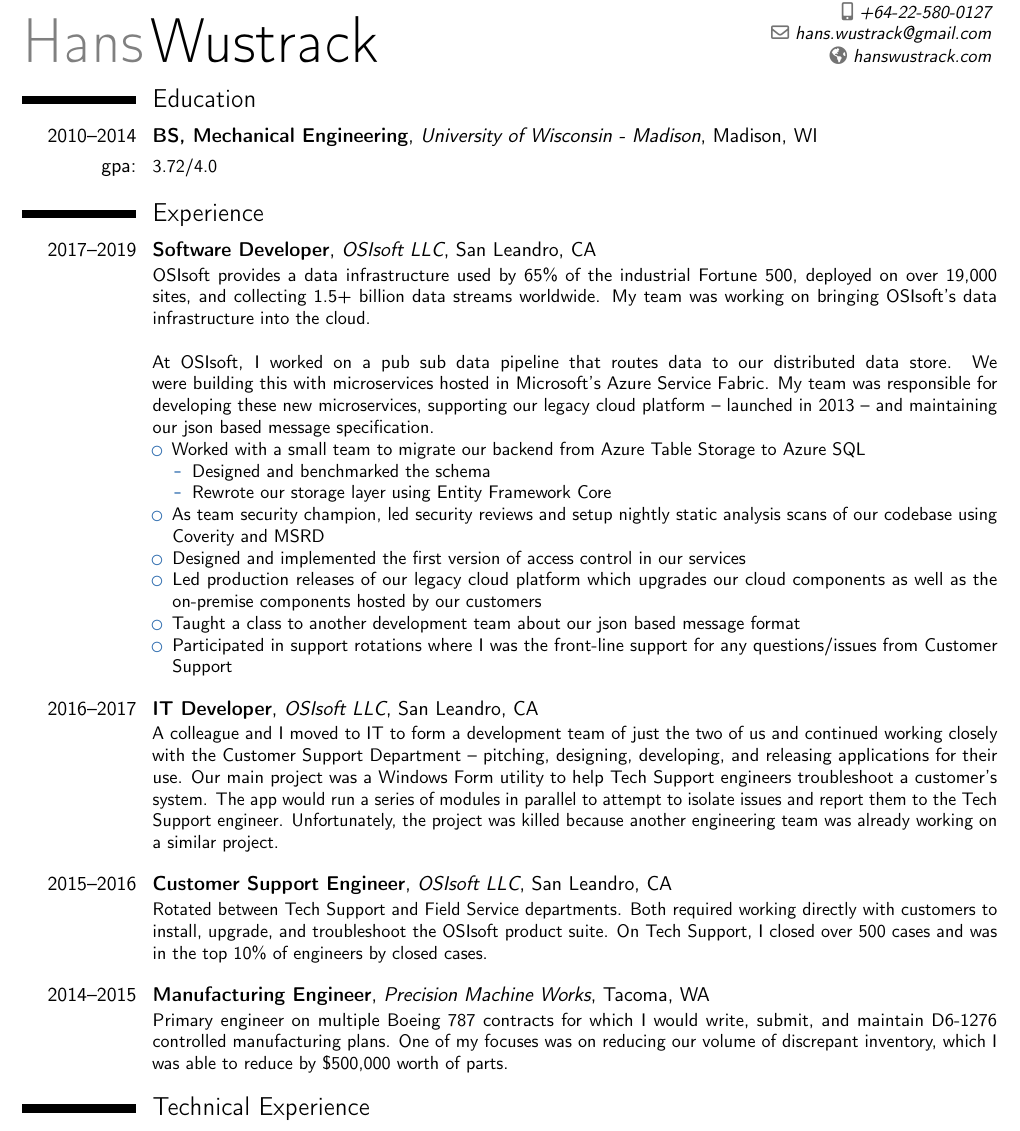
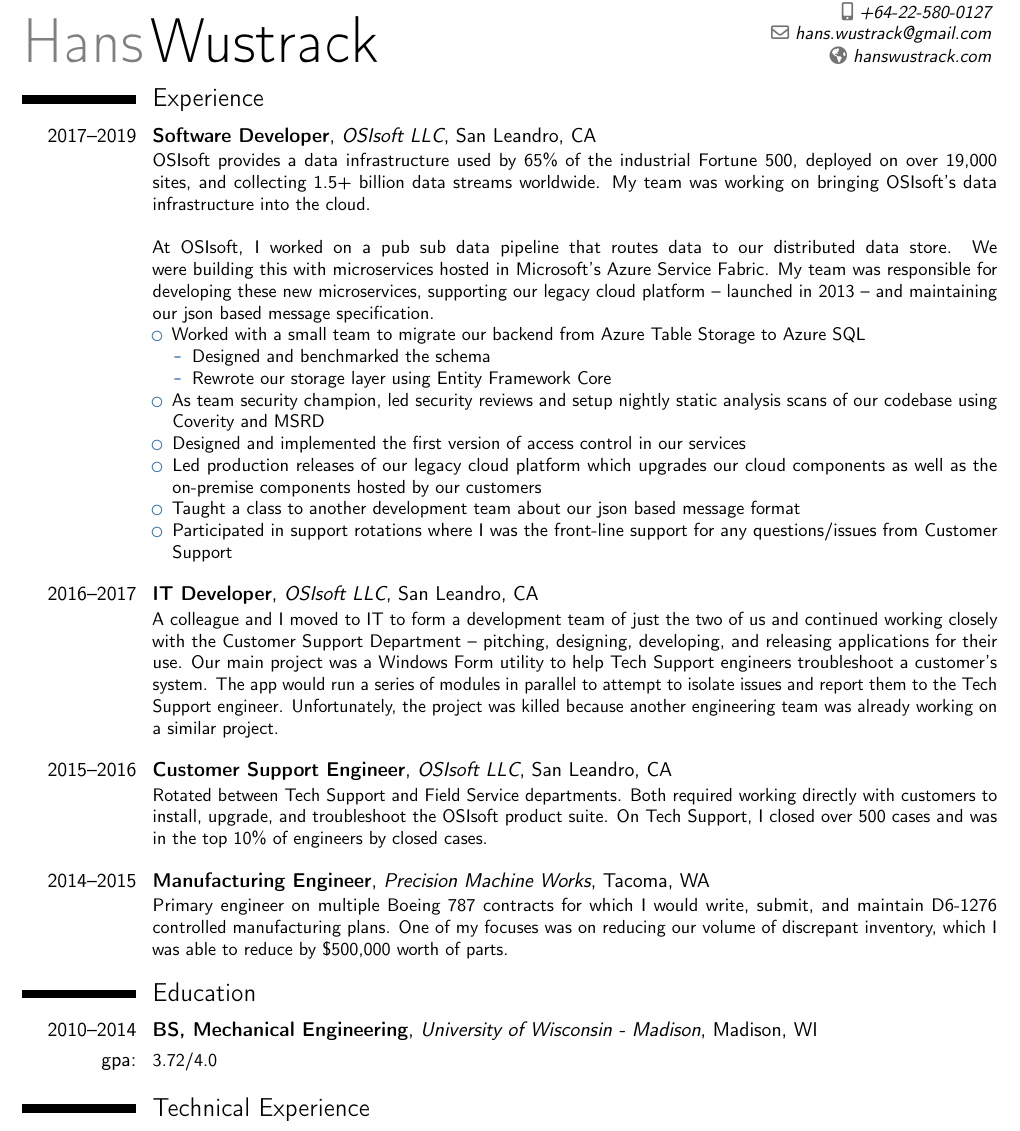
Before and after one commit to hwustrack/resume, a LaTeX CV (resume.tex): part of the page, cut so that both start at the same text. Compiled offline with pdfLaTeX.

Commit message:
move education section down

```diff
--- a/resume.tex
+++ b/resume.tex
@@ -43,11 +43,6 @@
 \maketitle
 \vspace*{-10mm}
 
-\section{Education}
-\cventry{2010--2014}{BS, Mechanical Engineering}{University of Wisconsin - Madison}{Madison, WI}{}{}
-\cvline{gpa:}{\small 3.72/4.0}
-
-
 \section{Experience}
 
 \cventry[1em]{2017--2019}{Software Developer}{OSIsoft LLC}{San Leandro, CA}{}{
@@ -80,6 +75,10 @@
 Primary engineer on multiple Boeing 787 contracts for which I would write, submit, and maintain D6-1276 controlled manufacturing plans. One of my focuses was on reducing our volume of discrepant inventory, which I was able to reduce by \$500,000 worth of parts.
 }
 
+\section{Education}
+\cventry{2010--2014}{BS, Mechanical Engineering}{University of Wisconsin - Madison}{Madison, WI}{}{}
+\cvline{gpa:}{\small 3.72/4.0}
+
 \section{Technical Experience}
 \subsection{Proficient With}
 \cvline{languages}{\small C\#, JavaScript}
```
Also changed, not shown: resume.pdf.
